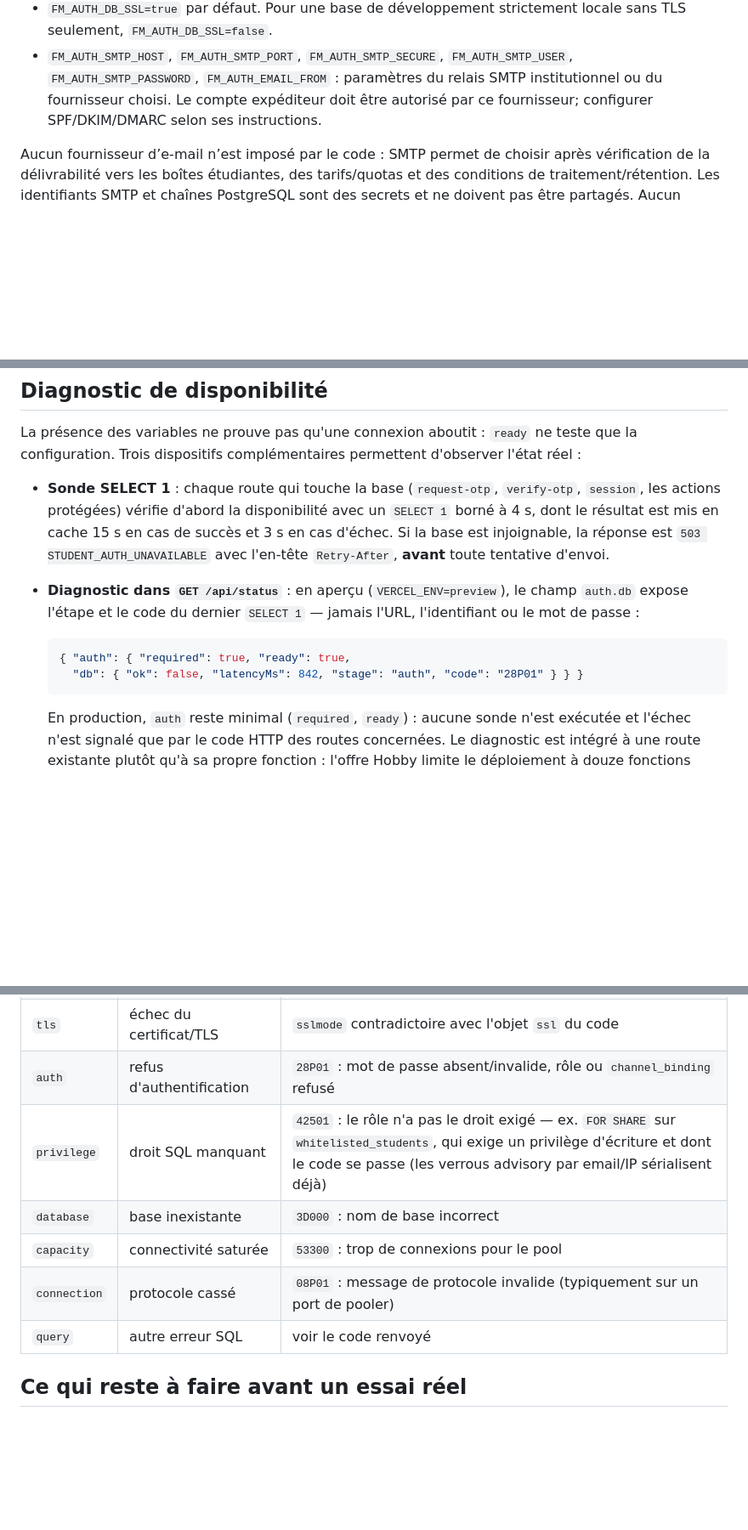
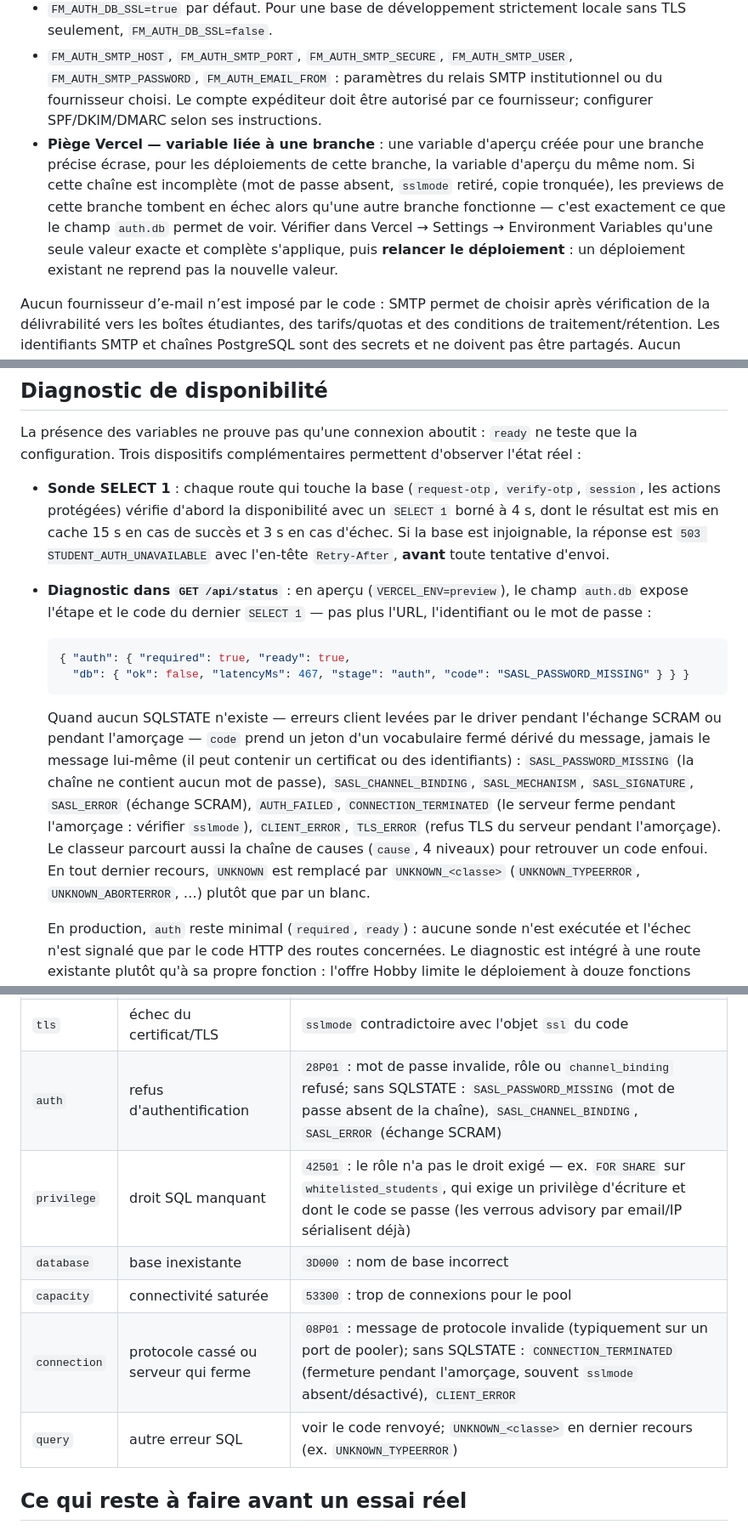
Before and after one commit to freemind25/UrbaTrame, a Markdown page: docs/ACCES-ETUDIANTS-OTP.md, 3 parts joined by grey strips. Shown at 85% size. Rendered like a GitHub page; blank space fills up the shorter version.

Commit message:
docs: preciser le vocabulaire ferme et le piege des variables Vercel liees a une branche

````diff
--- a/docs/ACCES-ETUDIANTS-OTP.md
+++ b/docs/ACCES-ETUDIANTS-OTP.md
@@ -71,6 +71,7 @@ L’import lit la première colonne d’un fichier texte/CSV, ajoute ou réactiv
 - `FM_AUTH_OTP_KEY` : secret aléatoire d’au moins 32 octets, encodé en Base64. Génération locale possible : `node -e "console.log(require('node:crypto').randomBytes(32).toString('base64'))"`.
 - `FM_AUTH_DB_SSL=true` par défaut. Pour une base de développement strictement locale sans TLS seulement, `FM_AUTH_DB_SSL=false`.
 - `FM_AUTH_SMTP_HOST`, `FM_AUTH_SMTP_PORT`, `FM_AUTH_SMTP_SECURE`, `FM_AUTH_SMTP_USER`, `FM_AUTH_SMTP_PASSWORD`, `FM_AUTH_EMAIL_FROM` : paramètres du relais SMTP institutionnel ou du fournisseur choisi. Le compte expéditeur doit être autorisé par ce fournisseur; configurer SPF/DKIM/DMARC selon ses instructions.
+- **Piège Vercel — variable liée à une branche** : une variable d'aperçu créée pour une branche précise écrase, pour les déploiements de cette branche, la variable d'aperçu du même nom. Si cette chaîne est incomplète (mot de passe absent, `sslmode` retiré, copie tronquée), les previews de cette branche tombent en échec alors qu'une autre branche fonctionne — c'est exactement ce que le champ `auth.db` permet de voir. Vérifier dans Vercel → Settings → Environment Variables qu'une seule valeur exacte et complète s'applique, puis **relancer le déploiement** : un déploiement existant ne reprend pas la nouvelle valeur.
 
 Aucun fournisseur d’e-mail n’est imposé par le code : SMTP permet de choisir après vérification de la délivrabilité vers les boîtes étudiantes, des tarifs/quotas et des conditions de traitement/rétention. Les identifiants SMTP et chaînes PostgreSQL sont des secrets et ne doivent pas être partagés. Aucun message n’est envoyé si la configuration SMTP est absente.
 
@@ -79,12 +80,14 @@ Aucun fournisseur d’e-mail n’est imposé par le code : SMTP permet de choisi
 La présence des variables ne prouve pas qu'une connexion aboutit : `ready` ne teste que la configuration. Trois dispositifs complémentaires permettent d'observer l'état réel :
 
 - **Sonde SELECT 1** : chaque route qui touche la base (`request-otp`, `verify-otp`, `session`, les actions protégées) vérifie d'abord la disponibilité avec un `SELECT 1` borné à 4 s, dont le résultat est mis en cache 15 s en cas de succès et 3 s en cas d'échec. Si la base est injoignable, la réponse est `503 STUDENT_AUTH_UNAVAILABLE` avec l'en-tête `Retry-After`, **avant** toute tentative d'envoi.
-- **Diagnostic dans `GET /api/status`** : en aperçu (`VERCEL_ENV=preview`), le champ `auth.db` expose l'étape et le code du dernier `SELECT 1` — jamais l'URL, l'identifiant ou le mot de passe :
+- **Diagnostic dans `GET /api/status`** : en aperçu (`VERCEL_ENV=preview`), le champ `auth.db` expose l'étape et le code du dernier `SELECT 1` — pas plus l'URL, l'identifiant ou le mot de passe :
 
   ```json
   { "auth": { "required": true, "ready": true,
-    "db": { "ok": false, "latencyMs": 842, "stage": "auth", "code": "28P01" } } }
+    "db": { "ok": false, "latencyMs": 467, "stage": "auth", "code": "SASL_PASSWORD_MISSING" } } }
   ```
+
+  Quand aucun SQLSTATE n'existe — erreurs client levées par le driver pendant l'échange SCRAM ou pendant l'amorçage — `code` prend un jeton d'un vocabulaire fermé dérivé du message, jamais le message lui-même (il peut contenir un certificat ou des identifiants) : `SASL_PASSWORD_MISSING` (la chaîne ne contient aucun mot de passe), `SASL_CHANNEL_BINDING`, `SASL_MECHANISM`, `SASL_SIGNATURE`, `SASL_ERROR` (échange SCRAM), `AUTH_FAILED`, `CONNECTION_TERMINATED` (le serveur ferme pendant l'amorçage : vérifier `sslmode`), `CLIENT_ERROR`, `TLS_ERROR` (refus TLS du serveur pendant l'amorçage). Le classeur parcourt aussi la chaîne de causes (`cause`, 4 niveaux) pour retrouver un code enfoui. En tout dernier recours, `UNKNOWN` est remplacé par `UNKNOWN_<classe>` (`UNKNOWN_TYPEERROR`, `UNKNOWN_ABORTERROR`, …) plutôt que par un blanc.
 
   En production, `auth` reste minimal (`required`, `ready`) : aucune sonde n'est exécutée et l'échec n'est signalé que par le code HTTP des routes concernées. Le diagnostic est intégré à une route existante plutôt qu'à sa propre fonction : l'offre Hobby limite le déploiement à douze fonctions serverless.
 - **Journalisation** : les échecs sont tracés sans donnée personnelle ni secret — `UT_AUTH_DB_UNAVAILABLE <étape> <code> <durée_ms>` à la sonde, `UT_AUTH_REQUEST_OTP_FAILED <étape> <code>` sur une erreur levée pendant le traitement.
@@ -96,12 +99,12 @@ Lecture de l'étape :
 | `dns` | hôte introuvable | `ENOTFOUND` : hostname de l'endpoint renommé ou supprimé, faute de frappe |
 | `tcp` | connexion refusée ou expirée | port du pooler incorrect, endpoint suspendu, `CONNECT_TIMEOUT` |
 | `tls` | échec du certificat/TLS | `sslmode` contradictoire avec l'objet `ssl` du code |
-| `auth` | refus d'authentification | `28P01` : mot de passe absent/invalide, rôle ou `channel_binding` refusé |
+| `auth` | refus d'authentification | `28P01` : mot de passe invalide, rôle ou `channel_binding` refusé; sans SQLSTATE : `SASL_PASSWORD_MISSING` (mot de passe absent de la chaîne), `SASL_CHANNEL_BINDING`, `SASL_ERROR` (échange SCRAM) |
 | `privilege` | droit SQL manquant | `42501` : le rôle n'a pas le droit exigé — ex. `FOR SHARE` sur `whitelisted_students`, qui exige un privilège d'écriture et dont le code se passe (les verrous advisory par email/IP sérialisent déjà) |
 | `database` | base inexistante | `3D000` : nom de base incorrect |
 | `capacity` | connectivité saturée | `53300` : trop de connexions pour le pool |
-| `connection` | protocole cassé | `08P01` : message de protocole invalide (typiquement sur un port de pooler) |
-| `query` | autre erreur SQL | voir le code renvoyé |
+| `connection` | protocole cassé ou serveur qui ferme | `08P01` : message de protocole invalide (typiquement sur un port de pooler); sans SQLSTATE : `CONNECTION_TERMINATED` (fermeture pendant l'amorçage, souvent `sslmode` absent/désactivé), `CLIENT_ERROR` |
+| `query` | autre erreur SQL | voir le code renvoyé; `UNKNOWN_<classe>` en dernier recours (ex. `UNKNOWN_TYPEERROR`) |
 
 ## Ce qui reste à faire avant un essai réel
 
````
